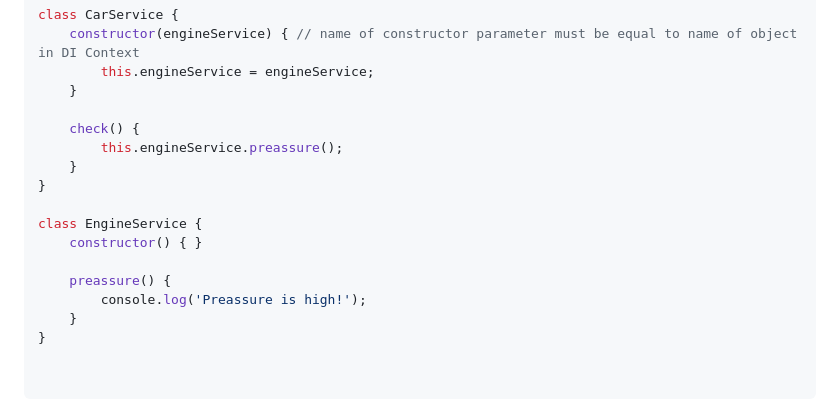
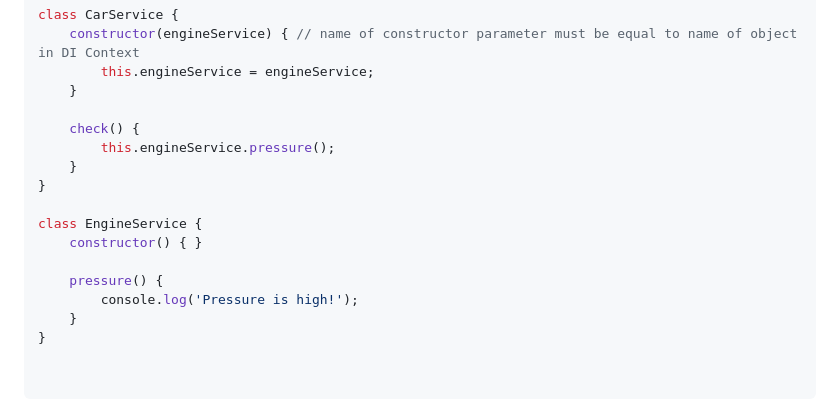
Before and after one commit to hegelband/dizy, a Markdown page: README.md, the part around the change. GitHub-like rendering.

Commit message:
fix: correct example in README

```diff
--- a/README.md
+++ b/README.md
@@ -53,15 +53,15 @@ class CarService {
     }
 
     check() {
-        this.engineService.preassure();
+        this.engineService.pressure();
     }
 }
 
 class EngineService {
     constructor() { }
 
-    preassure() {
-        console.log('Preassure is high!');
+    pressure() {
+        console.log('Pressure is high!');
     }
 }
 
```
